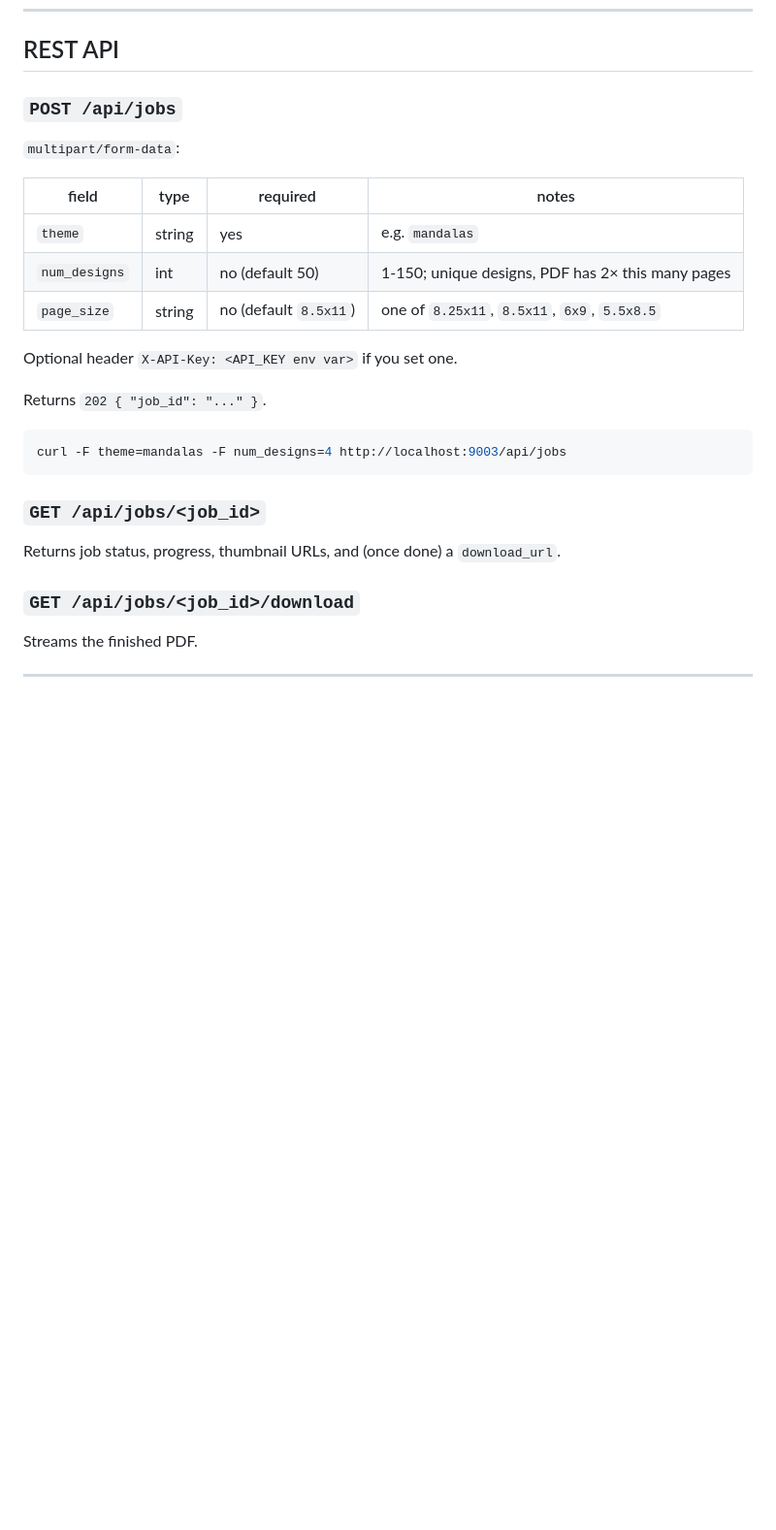
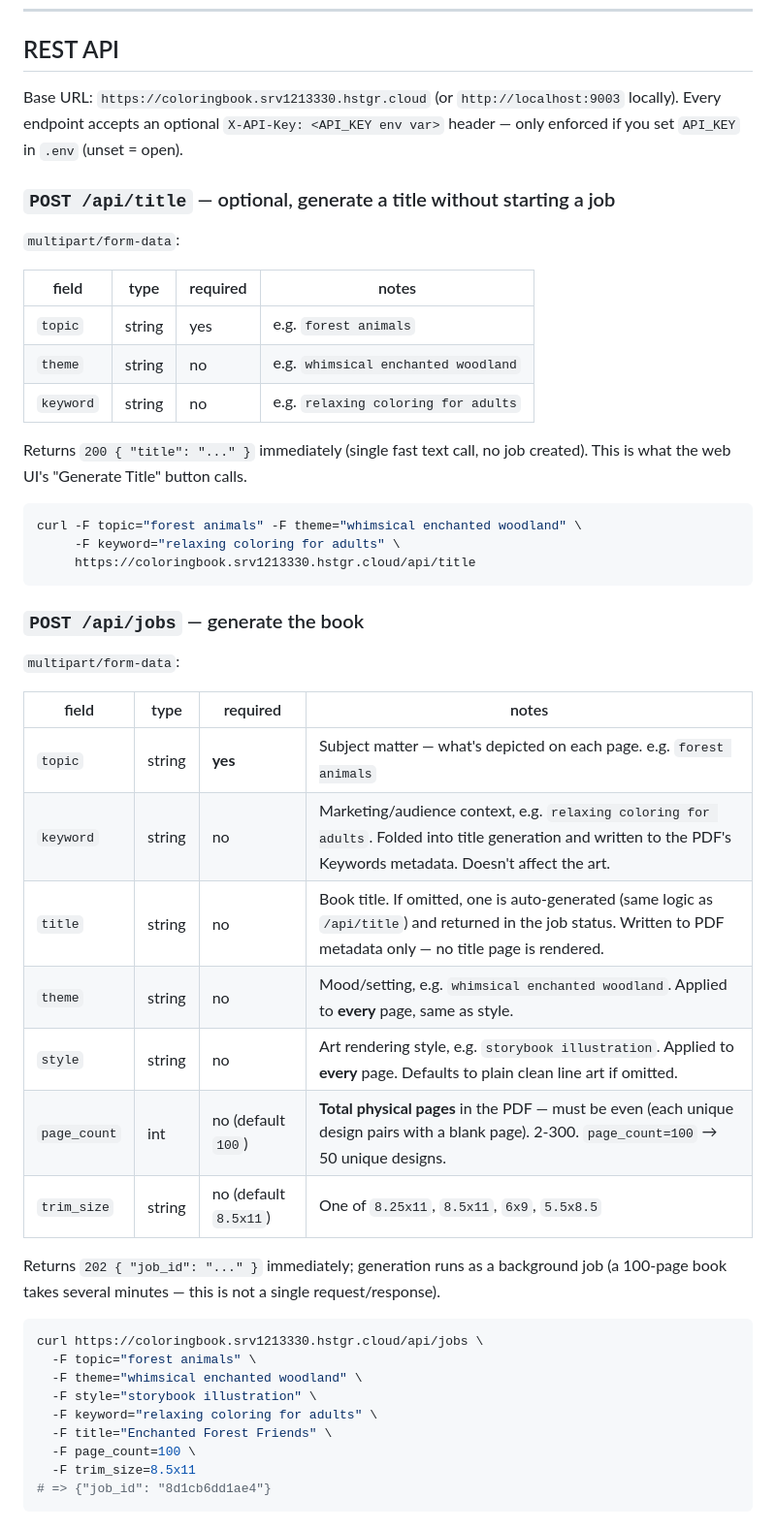
Before and after one commit to n1227snowpro/coloring-book-generator, a Markdown page: README.md, the part around one of its changes. Shown at 97% size. Drawn GitHub-style; blank space fills up the shorter version.

````diff
--- a/README.md
+++ b/README.md
@@ -64,29 +74,56 @@ project folder.
 
 ## REST API
 
-### `POST /api/jobs`
+Base URL: `https://coloringbook.srv1213330.hstgr.cloud` (or `http://localhost:9003`
+locally). Every endpoint accepts an optional `X-API-Key: <API_KEY env var>`
+header — only enforced if you set `API_KEY` in `.env` (unset = open).
+
+### `POST /api/title` — optional, generate a title without starting a job
 
 `multipart/form-data`:
 
 | field | type | required | notes |
 |---|---|---|---|
-| `theme` | string | yes | e.g. `mandalas` |
-| `num_designs` | int | no (default 50) | 1-150; unique designs, PDF has 2× this many pages |
-| `page_size` | string | no (default `8.5x11`) | one of `8.25x11`, `8.5x11`, `6x9`, `5.5x8.5` |
+| `topic` | string | yes | e.g. `forest animals` |
+| `theme` | string | no | e.g. `whimsical enchanted woodland` |
+| `keyword` | string | no | e.g. `relaxing coloring for adults` |
 
-Optional header `X-API-Key: <API_KEY env var>` if you set one.
-
-Returns `202 { "job_id": "..." }`.
+Returns `200 { "title": "..." }` immediately (single fast text call, no job
+created). This is what the web UI's "Generate Title" button calls.
 
 ```bash
-curl -F theme=mandalas -F num_designs=4 http://localhost:9003/api/jobs
+curl -F topic="forest animals" -F theme="whimsical enchanted woodland" \
+     -F keyword="relaxing coloring for adults" \
+     https://coloringbook.srv1213330.hstgr.cloud/api/title
 ```
 
-### `GET /api/jobs/<job_id>`
+### `POST /api/jobs` — generate the book
 
-Returns job status, progress, thumbnail URLs, and (once done) a
-`download_url`.
+`multipart/form-data`:
 
-### `GET /api/jobs/<job_id>/download`
+| field | type | required | notes |
+|---|---|---|---|
+| `topic` | string | **yes** | Subject matter — what's depicted on each page. e.g. `forest animals` |
+| `keyword` | string | no | Marketing/audience context, e.g. `relaxing coloring for adults`. Folded into title generation and written to the PDF's Keywords metadata. Doesn't affect the art. |
+| `title` | string | no | Book title. If omitted, one is auto-generated (same logic as `/api/title`) and returned in the job status. Written to PDF metadata only — no title page is rendered. |
+| `theme` | string | no | Mood/setting, e.g. `whimsical enchanted woodland`. Applied to **every** page, same as style. |
+| `style` | string | no | Art rendering style, e.g. `storybook illustration`. Applied to **every** page. Defaults to plain clean line art if omitted. |
+| `page_count` | int | no (default `100`) | **Total physical pages** in the PDF — must be even (each unique design pairs with a blank page). 2-300. `page_count=100` → 50 unique designs. |
+| `trim_size` | string | no (default `8.5x11`) | One of `8.25x11`, `8.5x11`, `6x9`, `5.5x8.5` |
 
-Streams the finished PDF.
+Returns `202 { "job_id": "..." }` immediately; generation runs as a
+background job (a 100-page book takes several minutes — this is not a
+single request/response).
+
+```bash
+curl https://coloringbook.srv1213330.hstgr.cloud/api/jobs \
+  -F topic="forest animals" \
+  -F theme="whimsical enchanted woodland" \
+  -F style="storybook illustration" \
+  -F keyword="relaxing coloring for adults" \
+  -F title="Enchanted Forest Friends" \
+  -F page_count=100 \
+  -F trim_size=8.5x11
+# => {"job_id": "8d1cb6dd1ae4"}
+```
+
````
Also changed, not shown: other parts of README.md (+60 -9 lines).
